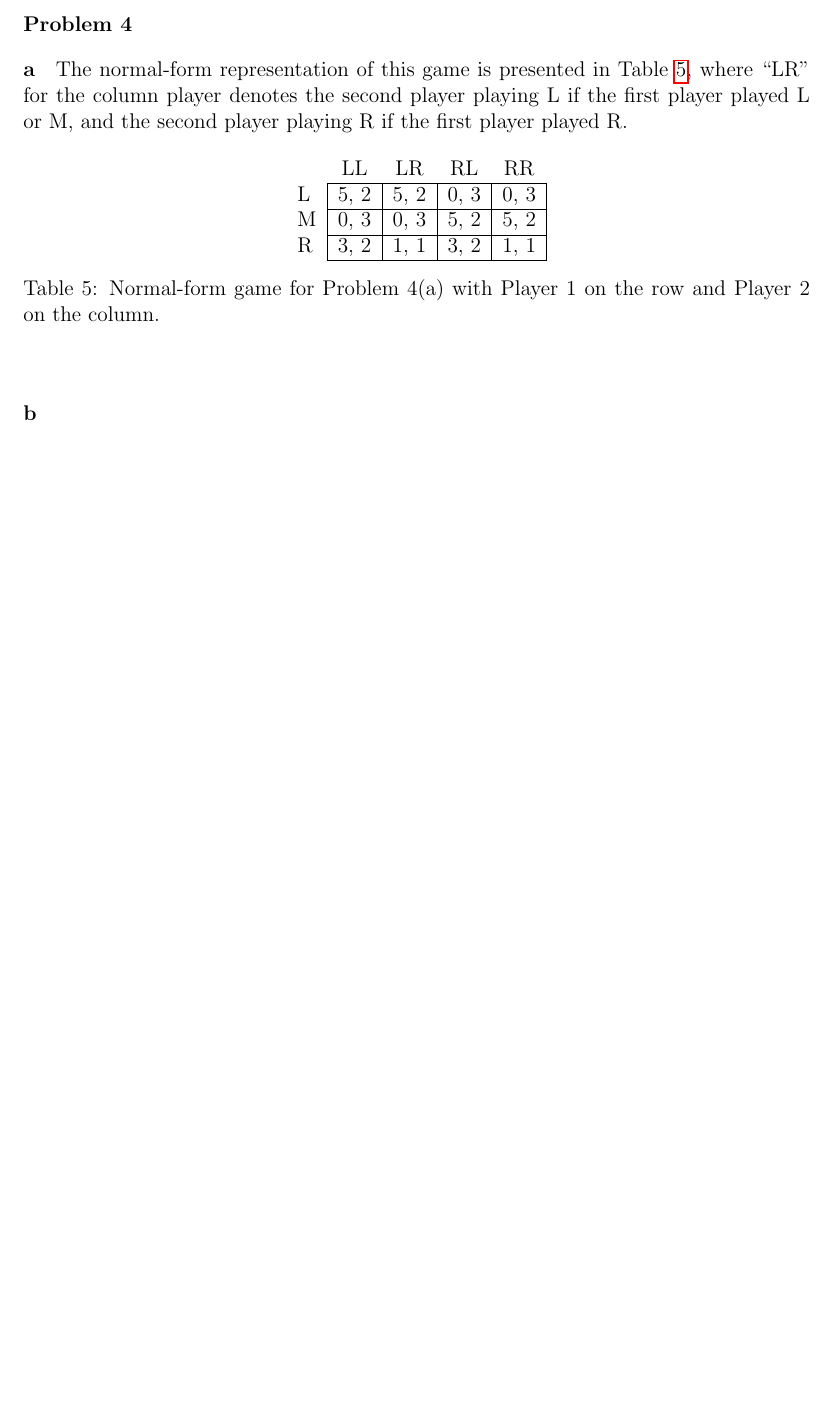
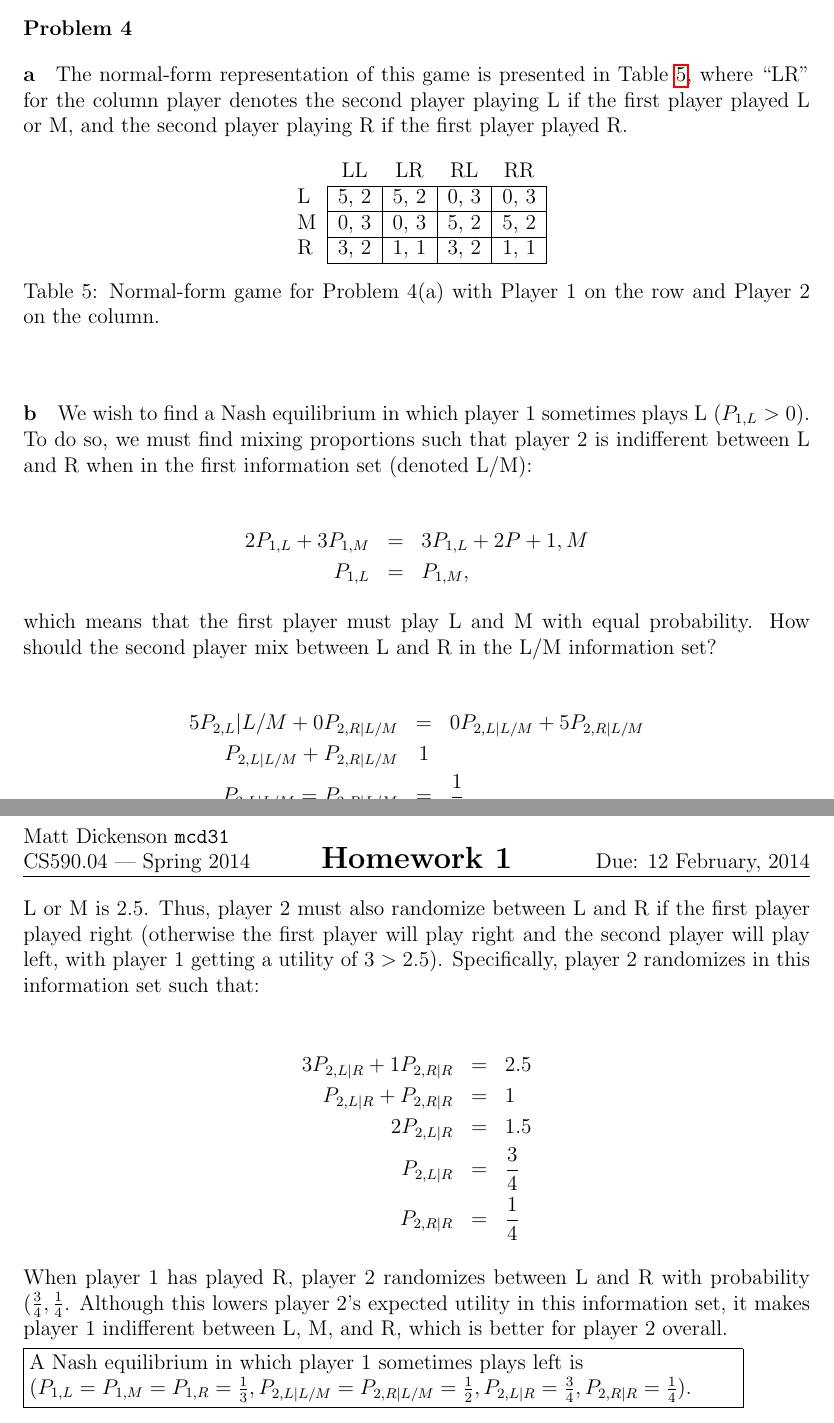
Before and after one commit to mcdickenson/cs590cm, a LaTeX problem sheet (homework/homework1mcd.tex): part of page 4 of 4 before the commit and two parts of pages 4 and 5 of 5 after it, the two joined at a grey line, cut so that both start at the same text, the shorter picture padded with empty space. Compiled offline with pdfLaTeX.

Commit message:
answer hw 1.4b

```diff
--- a/homework/homework1mcd.tex
+++ b/homework/homework1mcd.tex
@@ -203,8 +203,37 @@ R & 3, 2 & 1, 1 & 3, 2 & 1, 1 \\
 \end{center}
 \end{table}
 
-% todo:
-\paragraph{b}
+
+\paragraph{b} We wish to find a Nash equilibrium in which player 1 sometimes plays L ($P_{1,L}>0$). To do so, we must find mixing proportions such that player 2 is indifferent between L and R when in the first information set (denoted L/M):
+
+
+\begin{eqnarray*}
+2 P_{1,L} + 3 P_{1,M} &=& 3 P_{1,L} + 2 P+{1,M} \\
+P_{1,L} &=& P_{1,M},
+\end{eqnarray*}
+
+which means that the first player must play L and M with equal probability. How should the second player mix between L and R in the L/M information set?
+
+\begin{eqnarray*}
+5 P_{2,L}|L/M + 0 P_{2,R|L/M} &=& 0 P_{2,L|L/M} + 5 P_{2,R|L/M} \\
+P_{2,L|L/M} + P_{2,R|L/M} & 1 \\
+P_{2,L|L/M} = P_{2,R|L/M} &=& \frac{1}{2}
+\end{eqnarray*}
+
+When in the L/M information set, the second player randomizes with equal probability between playing L and R. If the second player does this, their expected utility of playing L or M is 2.5. Thus, player 2 must also randomize between L and R if the first player played right (otherwise the first player will play right and the second player will play left, with player 1 getting a utility of $3>2.5$). Specifically, player 2 randomizes in this information set such that:
+
+\begin{eqnarray*}
+3 P_{2,L|R} + 1 P_{2,R|R} &=& 2.5 \\
+P_{2,L|R} + P_{2,R|R} &=& 1 \\
+2 P_{2,L|R} &=& 1.5 \\
+P_{2,L|R} &=& \frac{3}{4} \\
+P_{2,R|R} &=& \frac{1}{4}
+\end{eqnarray*}
+
+When player 1 has played R, player 2 randomizes between L and R with probability $(\frac{3}{4}, \frac{1}{4}$. Although this lowers player 2's expected utility in this information set, it makes player 1 indifferent between L, M, and R, which is better for player 2 overall.
+
+\framebox{\parbox{0.9\textwidth}{A Nash equilibrium in which player 1 sometimes plays left is \\
+$(P_{1,L}=P_{1,M}=P_{1,R} = \frac{1}{3}, P_{2,L|L/M}=P_{2,R|L/M}=\frac{1}{2}, P_{2,L|R}=\frac{3}{4}, P_{2,R|R}=\frac{1}{4}$).}}
 
 % todo:
 \paragraph{c}
```
Also changed, not shown: homework/homework1mcd.pdf.
